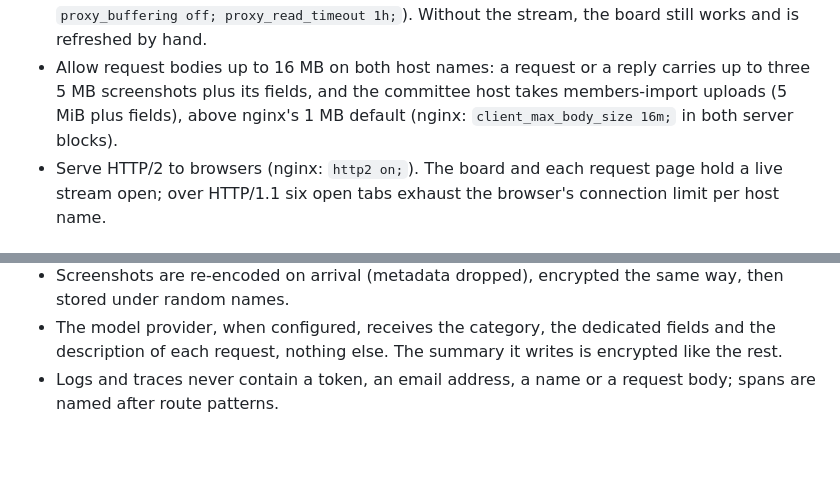
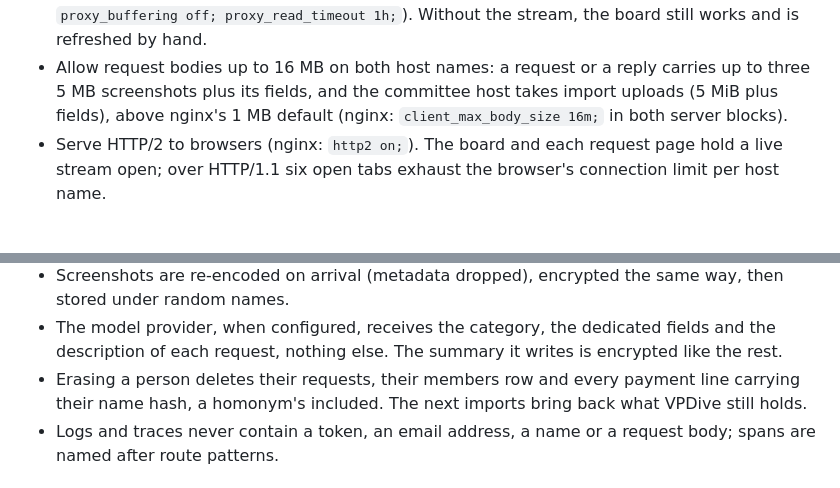
Before and after one commit to SkYNewZ/sos-vpdive, a Markdown page: README.md, 2 parts joined by grey strips. Drawn GitHub-style; blank space fills up the shorter version.

```diff
--- a/README.md
+++ b/README.md
@@ -75,7 +76,7 @@ picked up by the hot reload).
   refreshed by hand.
 - Allow request bodies up to 16 MB on both host names: a request or a reply
   carries up to three 5 MB screenshots plus its fields, and the committee host
-  takes members-import uploads (5 MiB plus fields), above nginx's 1 MB default
+  takes import uploads (5 MiB plus fields), above nginx's 1 MB default
   (nginx: `client_max_body_size 16m;` in both server blocks).
 - Serve HTTP/2 to browsers (nginx: `http2 on;`). The board and each request
   page hold a live stream open; over HTTP/1.1 six open tabs exhaust the
@@ -254,6 +283,9 @@ Screenshots live in an S3-compatible bucket, Cloudflare R2 in production:
 - The model provider, when configured, receives the category, the dedicated
   fields and the description of each request, nothing else. The summary it
   writes is encrypted like the rest.
+- Erasing a person deletes their requests, their members row and every
+  payment line carrying their name hash, a homonym's included. The next
+  imports bring back what VPDive still holds.
 - Logs and traces never contain a token, an email address, a name or a
   request body; spans are named after route patterns.
 
```
Also changed, not shown: other parts of README.md (+35 -6 lines), CLAUDE.md (+10 -1 lines).
